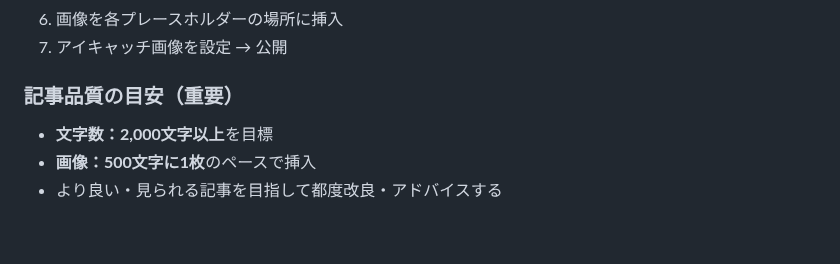
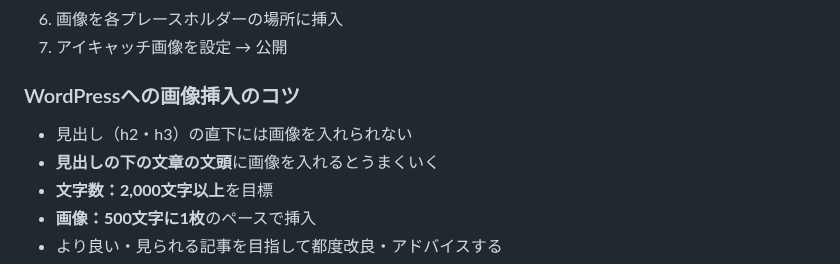
Before and after one commit to k19771106-pixel/sedori-kanri, a Markdown page: CLAUDE.md, the part around the change. Drawn GitHub-style; blank space fills up the shorter version.

```diff
--- a/CLAUDE.md
+++ b/CLAUDE.md
@@ -232,7 +232,9 @@ SNSシェアボタン（X・Facebook・LINE・Pinterest・はてブ・コピー
 6. 画像を各プレースホルダーの場所に挿入
 7. アイキャッチ画像を設定 → 公開
 
-### 記事品質の目安（重要）
+### WordPressへの画像挿入のコツ
+- 見出し（h2・h3）の直下には画像を入れられない
+- **見出しの下の文章の文頭**に画像を入れるとうまくいく
 - **文字数：2,000文字以上**を目標
 - **画像：500文字に1枚**のペースで挿入
 - より良い・見られる記事を目指して都度改良・アドバイスする
```
